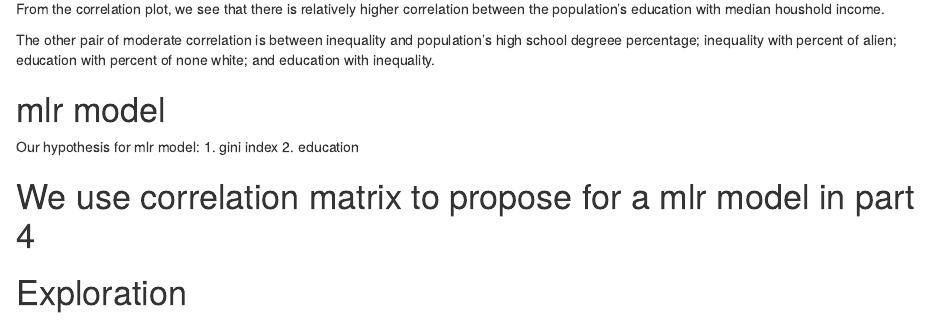
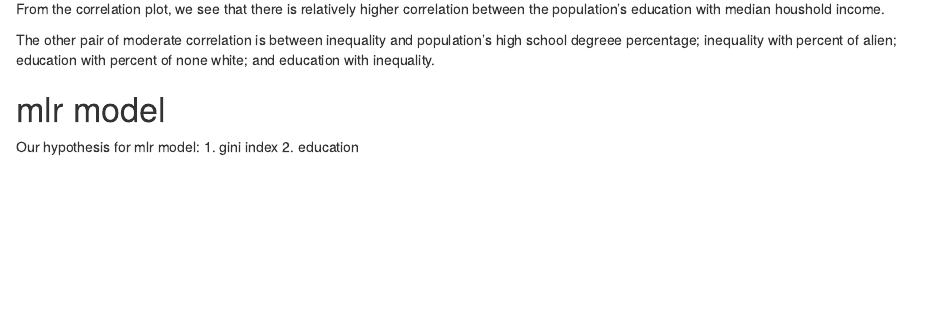
Before and after one commit to anna0609/bm_final_proj, an R Markdown document (association_analysis_yutian.Rmd): the page in a window 1100 px wide, from 3760 px down. Rendered offline with R 4.5, knitr and Pandoc, with nearby package versions; column names are cleaned by a stand-in for the janitor package.

Commit message:
word editing

```diff
--- a/association_analysis_yutian.Rmd
+++ b/association_analysis_yutian.Rmd
@@ -101,8 +101,3 @@ The other pair of moderate correlation is between inequality and population's hi
 Our hypothesis for mlr model:
 1. gini index
 2. education
-
-# We use correlation matrix to propose for a mlr model in part 4
-
-
-# Exploration
```
Also changed, not shown: association_analysis_yutian.html (added).
